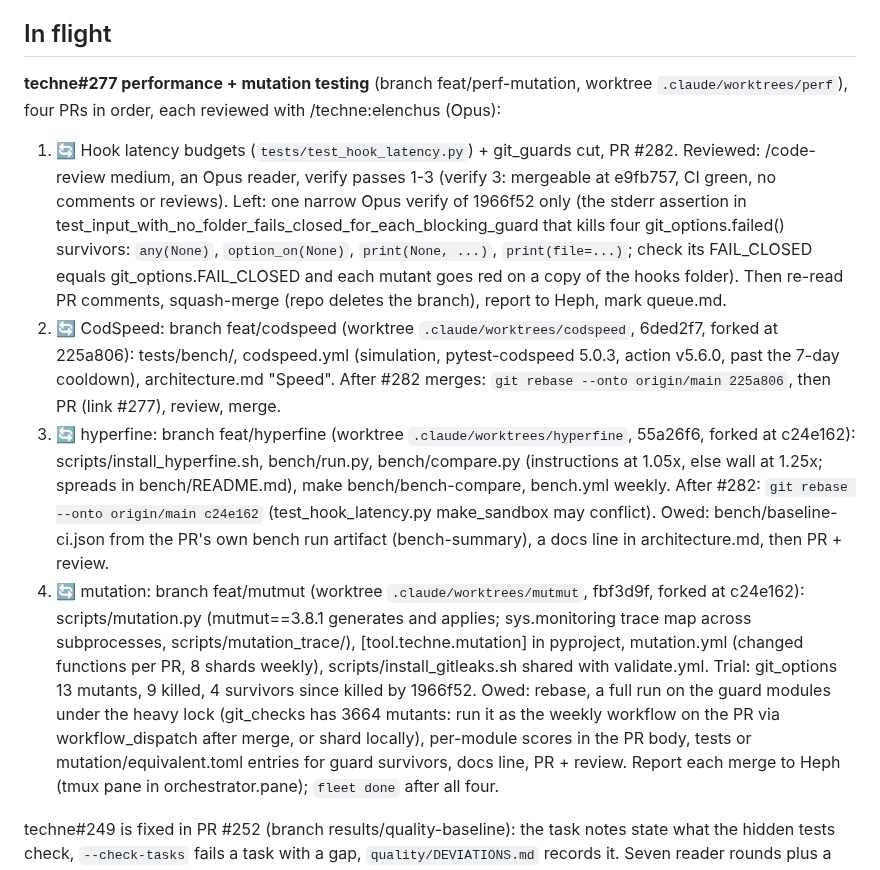
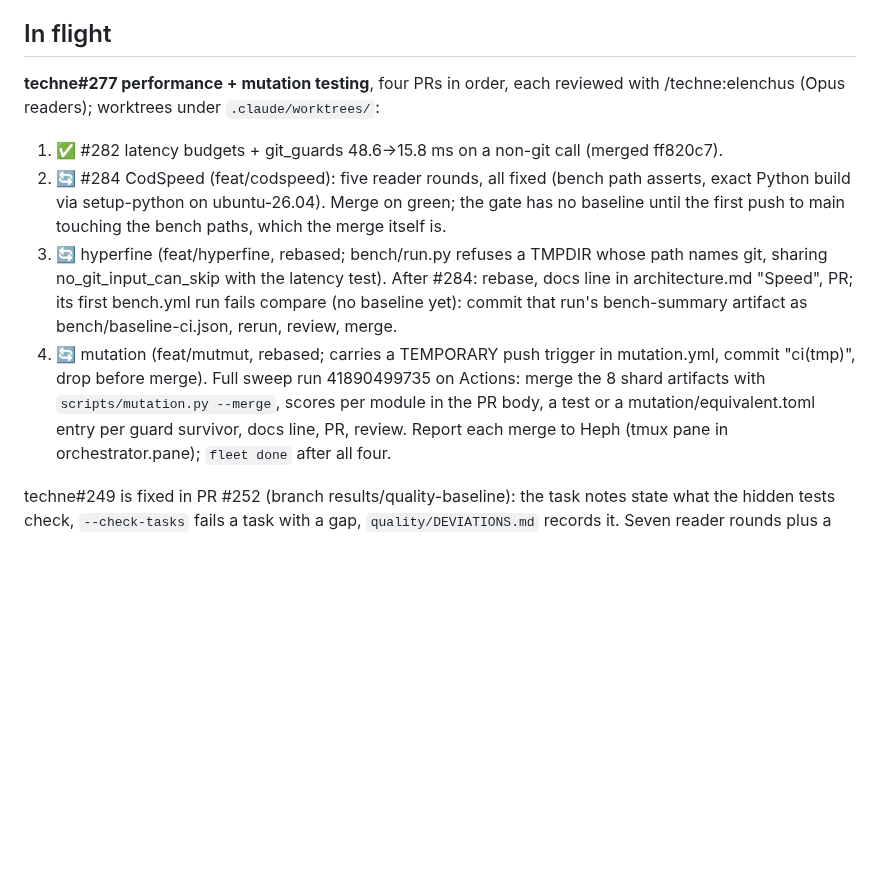
Before and after one commit to ajbarea/techne, a Markdown page: IMPL.md, the part around the change. Drawn GitHub-style; blank space fills up the shorter version.

Commit message:
docs(impl): #277 resume state after #282

```diff
--- a/IMPL.md
+++ b/IMPL.md
@@ -6,35 +6,20 @@ moves to its dated Shipped log. Over ~50 lines means something referential crept
 
 ## In flight
 
-**techne#277 performance + mutation testing** (branch feat/perf-mutation, worktree
-`.claude/worktrees/perf`), four PRs in order, each reviewed with /techne:elenchus (Opus):
-1. 🔄 Hook latency budgets (`tests/test_hook_latency.py`) + git_guards cut, PR #282. Reviewed:
-   /code-review medium, an Opus reader, verify passes 1-3 (verify 3: mergeable at e9fb757, CI
-   green, no comments or reviews). Left: one narrow Opus verify of 1966f52 only (the stderr
-   assertion in test_input_with_no_folder_fails_closed_for_each_blocking_guard that kills four
-   git_options.failed() survivors: `any(None)`, `option_on(None)`, `print(None, ...)`,
-   `print(file=...)`; check its FAIL_CLOSED equals git_options.FAIL_CLOSED and each mutant goes
-   red on a copy of the hooks folder). Then re-read PR comments, squash-merge (repo deletes the
-   branch), report to Heph, mark queue.md.
-2. 🔄 CodSpeed: branch feat/codspeed (worktree `.claude/worktrees/codspeed`, 6ded2f7, forked at
-   225a806): tests/bench/, codspeed.yml (simulation, pytest-codspeed 5.0.3, action v5.6.0, past
-   the 7-day cooldown), architecture.md "Speed". After #282 merges:
-   `git rebase --onto origin/main 225a806`, then PR (link #277), review, merge.
-3. 🔄 hyperfine: branch feat/hyperfine (worktree `.claude/worktrees/hyperfine`, 55a26f6, forked at
-   c24e162): scripts/install_hyperfine.sh, bench/run.py, bench/compare.py (instructions at 1.05x,
-   else wall at 1.25x; spreads in bench/README.md), make bench/bench-compare, bench.yml weekly.
-   After #282: `git rebase --onto origin/main c24e162` (test_hook_latency.py make_sandbox may
-   conflict). Owed: bench/baseline-ci.json from the PR's own bench run artifact
-   (bench-summary), a docs line in architecture.md, then PR + review.
-4. 🔄 mutation: branch feat/mutmut (worktree `.claude/worktrees/mutmut`, fbf3d9f, forked at
-   c24e162): scripts/mutation.py (mutmut==3.8.1 generates and applies; sys.monitoring trace map
-   across subprocesses, scripts/mutation_trace/), [tool.techne.mutation] in pyproject,
-   mutation.yml (changed functions per PR, 8 shards weekly), scripts/install_gitleaks.sh shared
-   with validate.yml. Trial: git_options 13 mutants, 9 killed, 4 survivors since killed by
-   1966f52. Owed: rebase, a full run on the guard modules under the heavy lock (git_checks has
-   3664 mutants: run it as the weekly workflow on the PR via workflow_dispatch after merge, or
-   shard locally), per-module scores in the PR body, tests or mutation/equivalent.toml entries
-   for guard survivors, docs line, PR + review.
+**techne#277 performance + mutation testing**, four PRs in order, each reviewed with
+/techne:elenchus (Opus readers); worktrees under `.claude/worktrees/`:
+1. ✅ #282 latency budgets + git_guards 48.6→15.8 ms on a non-git call (merged ff820c7).
+2. 🔄 #284 CodSpeed (feat/codspeed): five reader rounds, all fixed (bench path asserts, exact
+   Python build via setup-python on ubuntu-26.04). Merge on green; the gate has no baseline until
+   the first push to main touching the bench paths, which the merge itself is.
+3. 🔄 hyperfine (feat/hyperfine, rebased; bench/run.py refuses a TMPDIR whose path names git,
+   sharing no_git_input_can_skip with the latency test). After #284: rebase, docs line in
+   architecture.md "Speed", PR; its first bench.yml run fails compare (no baseline yet): commit
+   that run's bench-summary artifact as bench/baseline-ci.json, rerun, review, merge.
+4. 🔄 mutation (feat/mutmut, rebased; carries a TEMPORARY push trigger in mutation.yml, commit
+   "ci(tmp)", drop before merge). Full sweep run 41890499735 on Actions: merge the 8 shard
+   artifacts with `scripts/mutation.py --merge`, scores per module in the PR body, a test or a
+   mutation/equivalent.toml entry per guard survivor, docs line, PR, review.
 Report each merge to Heph (tmux pane in orchestrator.pane); `fleet done` after all four.
 
 techne#249 is fixed in PR #252 (branch results/quality-baseline): the task notes state what the
```
